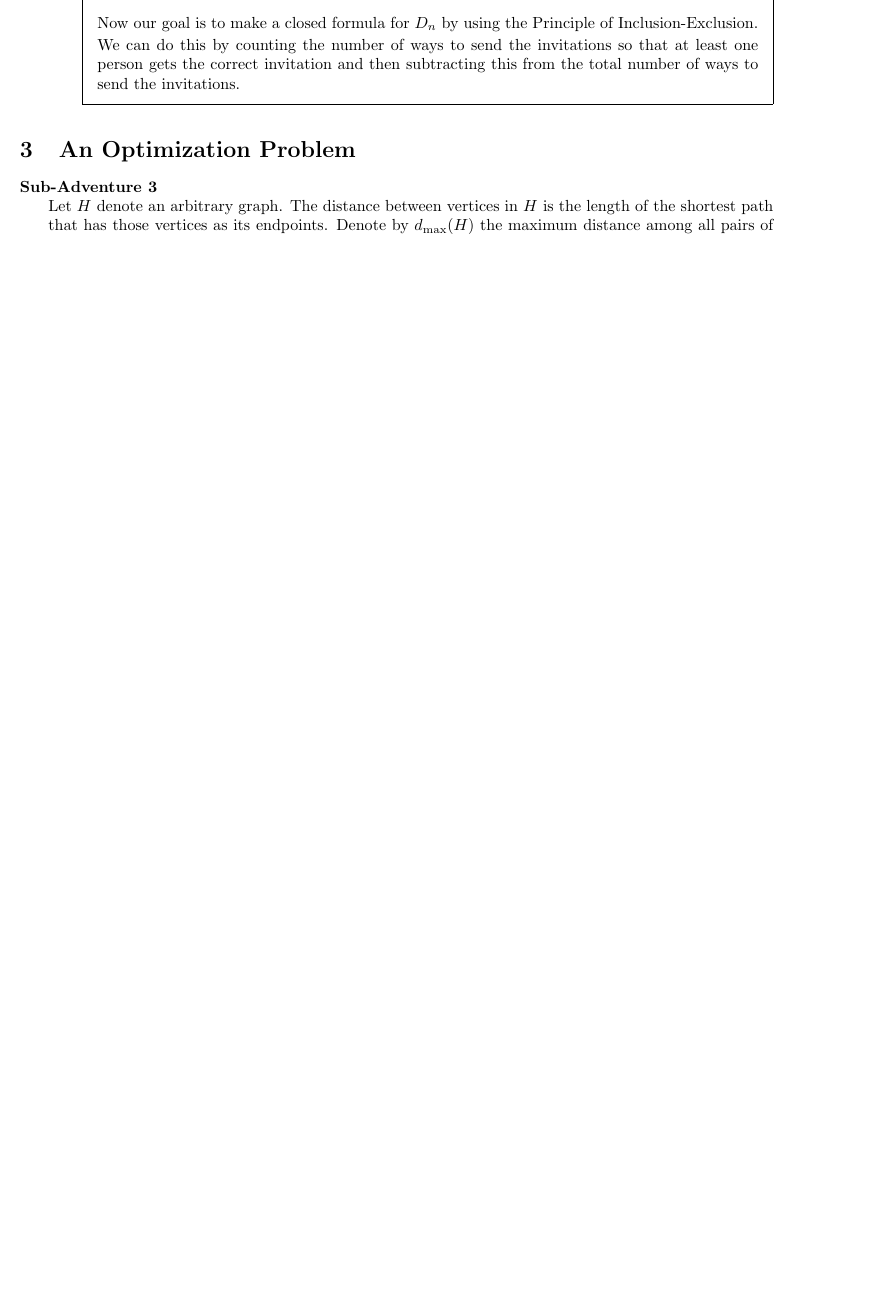
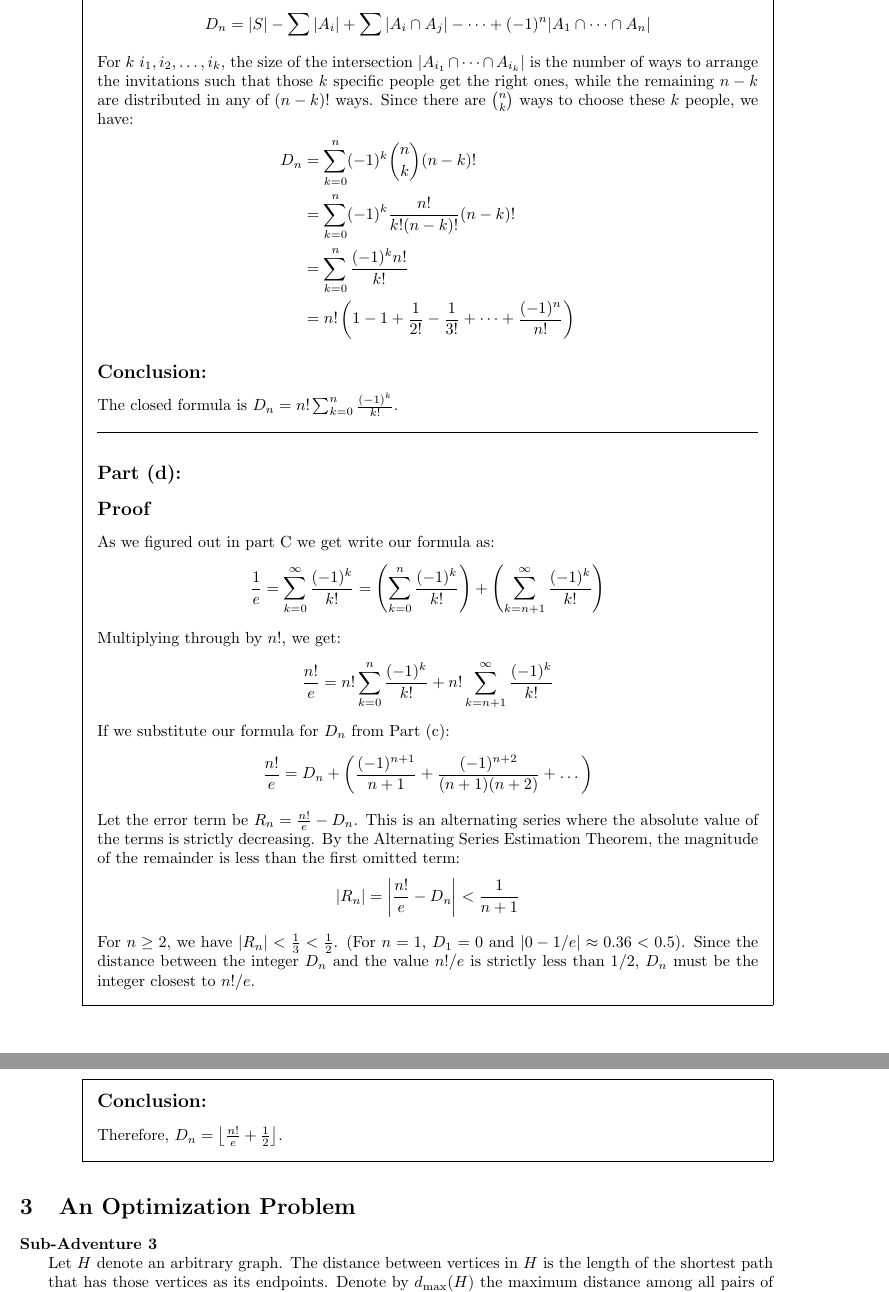
Before and after one commit to aray03/math3310-finaladv, a LaTeX problem sheet (finalAdv.tex): part of page 5 of 7 before the commit and two parts of pages 6 and 7 of 8 after it, the two joined at a grey line, cut at the place of the change, the shorter picture padded with empty space. Compiled offline with pdfLaTeX.

```diff
--- a/finalAdv.tex
+++ b/finalAdv.tex
@@ -237,12 +252,46 @@
 			\subsection*{Conclusion:}
 
 			Thus, we have shown that $D_n = nD_{n-1} +(-1)^n$.
+
 			\noindent\rule{\textwidth}{0.4pt}
 
-			\subsection*{Part (c):}
-			Now our goal is to make a closed formula for $D_n$ by using the Principle of Inclusion-Exclusion.
+\subsection*{Part (c):}
+            To compute a closed formula for $D_n$ using the Principle of Inclusion-Exclusion, let $S$ be the set of all $n!$ possible permutations of delivering $n$ invitations to $n$ friends. Let $A_i$ be the set of deliveries where friend $i$ receives their correct invitation. We are looking for $D_n$, the number of deliveries where no one receives the correct invitation, which is $|\bigcap_{i=1}^n \overline{A_i}|$.
 
-			We can do this by counting the number of ways to send the invitations so that at least one person gets the correct invitation and then subtracting this from the total number of ways to send the invitations.
+            According to the Principle of Inclusion-Exclusion:
+            \[ D_n = |S| - \sum |A_i| + \sum |A_i \cap A_j| - \dots + (-1)^n |A_1 \cap \dots \cap A_n| \]
+
+            For $k$ $i_1, i_2, \dots, i_k$, the size of the intersection $|A_{i_1} \cap \dots \cap A_{i_k}|$ is the number of ways to arrange the invitations such that those $k$ specific people get the right ones, while the remaining $n-k$ are distributed in any of $(n-k)!$ ways. Since there are $\binom{n}{k}$ ways to choose these $k$ people, we have:
+            \begin{align*}
+                D_n &= \sum_{k=0}^n (-1)^k \binom{n}{k} (n-k)! \\
+                &= \sum_{k=0}^n (-1)^k \frac{n!}{k!(n-k)!} (n-k)! \\
+                &= \sum_{k=0}^n \frac{(-1)^k n!}{k!} \\
+                &= n! \left( 1 - 1 + \frac{1}{2!} - \frac{1}{3!} + \dots + \frac{(-1)^n}{n!} \right)
+            \end{align*}
+
+            \subsection*{Conclusion:}
+            The closed formula is $D_n = n! \sum_{k=0}^n \frac{(-1)^k}{k!}$.
+
+            \noindent\rule{\textwidth}{0.4pt}
+
+            \subsection*{Part (d):}
+            \subsection*{Proof}
+			As we figured out in part C we get write our formula as:
+            \[ \frac{1}{e} = \sum_{k=0}^{\infty} \frac{(-1)^k}{k!} = \left( \sum_{k=0}^{n} \frac{(-1)^k}{k!} \right) + \left( \sum_{k=n+1}^{\infty} \frac{(-1)^k}{k!} \right) \]
+
+            Multiplying through by $n!$, we get:
+            \[ \frac{n!}{e} = n! \sum_{k=0}^{n} \frac{(-1)^k}{k!} + n! \sum_{k=n+1}^{\infty} \frac{(-1)^k}{k!} \]
+            If we substitute our formula for $D_n$ from Part (c):
+            \[ \frac{n!}{e} = D_n + \left( \frac{(-1)^{n+1}}{n+1} + \frac{(-1)^{n+2}}{(n+1)(n+2)} + \dots \right) \]
+
+            Let the error term be $R_n = \frac{n!}{e} - D_n$. This is an alternating series where the absolute value of the terms is strictly decreasing. By the Alternating Series Estimation Theorem, the magnitude of the remainder is less than the first omitted term:
+            \[ |R_n| = \left| \frac{n!}{e} - D_n \right| < \frac{1}{n+1} \]
+
+            For $n \geq 2$, we have $|R_n| < \frac{1}{3} < \frac{1}{2}$. (For $n=1$, $D_1=0$ and $|0 - 1/e| \approx 0.36 < 0.5$). Since the distance between the integer $D_n$ and the value $n!/e$ is strictly less than $1/2$, $D_n$ must be the integer closest to $n!/e$.
+
+            \subsection*{Conclusion:}
+            Therefore, $D_n = \left\lfloor \frac{n!}{e} + \frac{1}{2} \right\rfloor$.
+
 
 
 
```
Also changed, not shown: finalAdv.tex (21 more changed lines).
